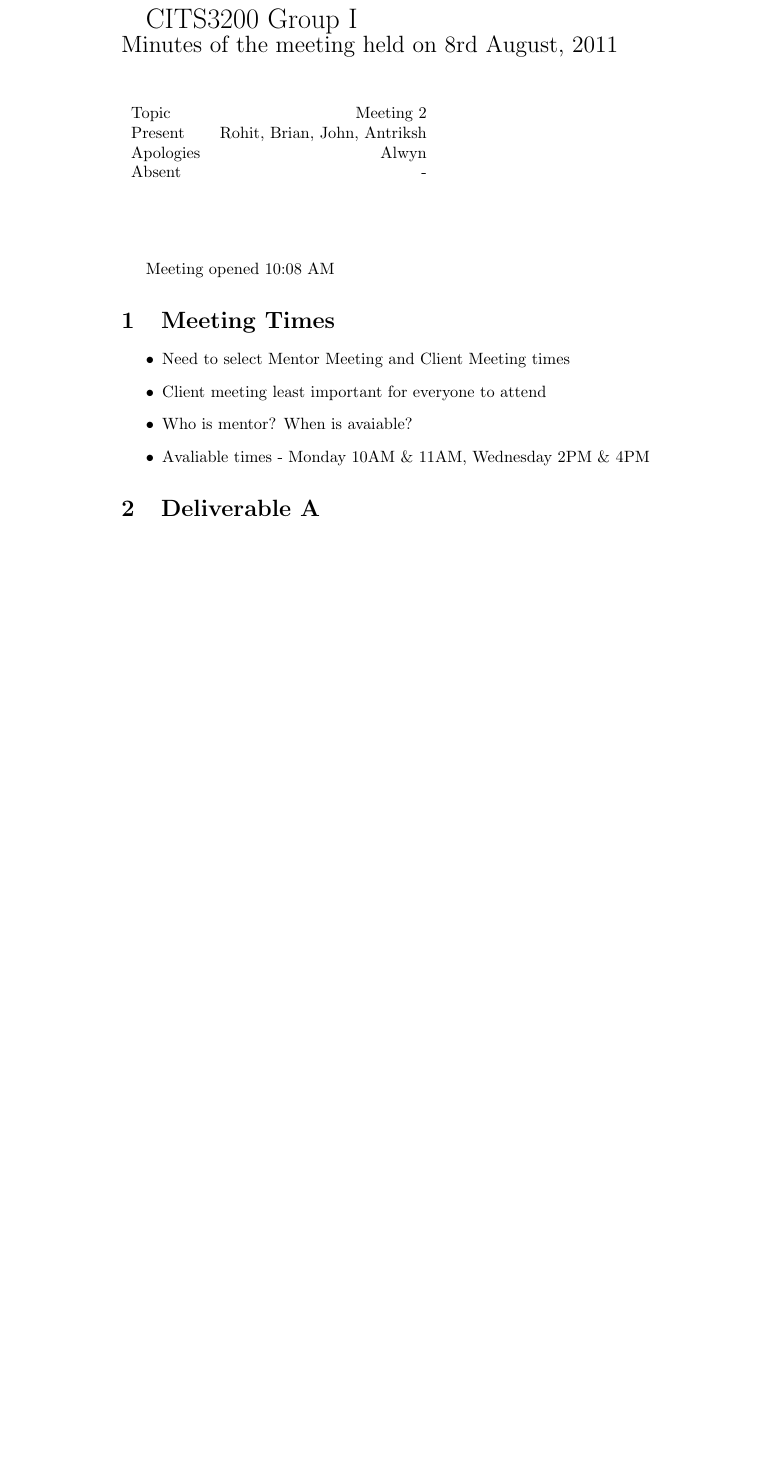
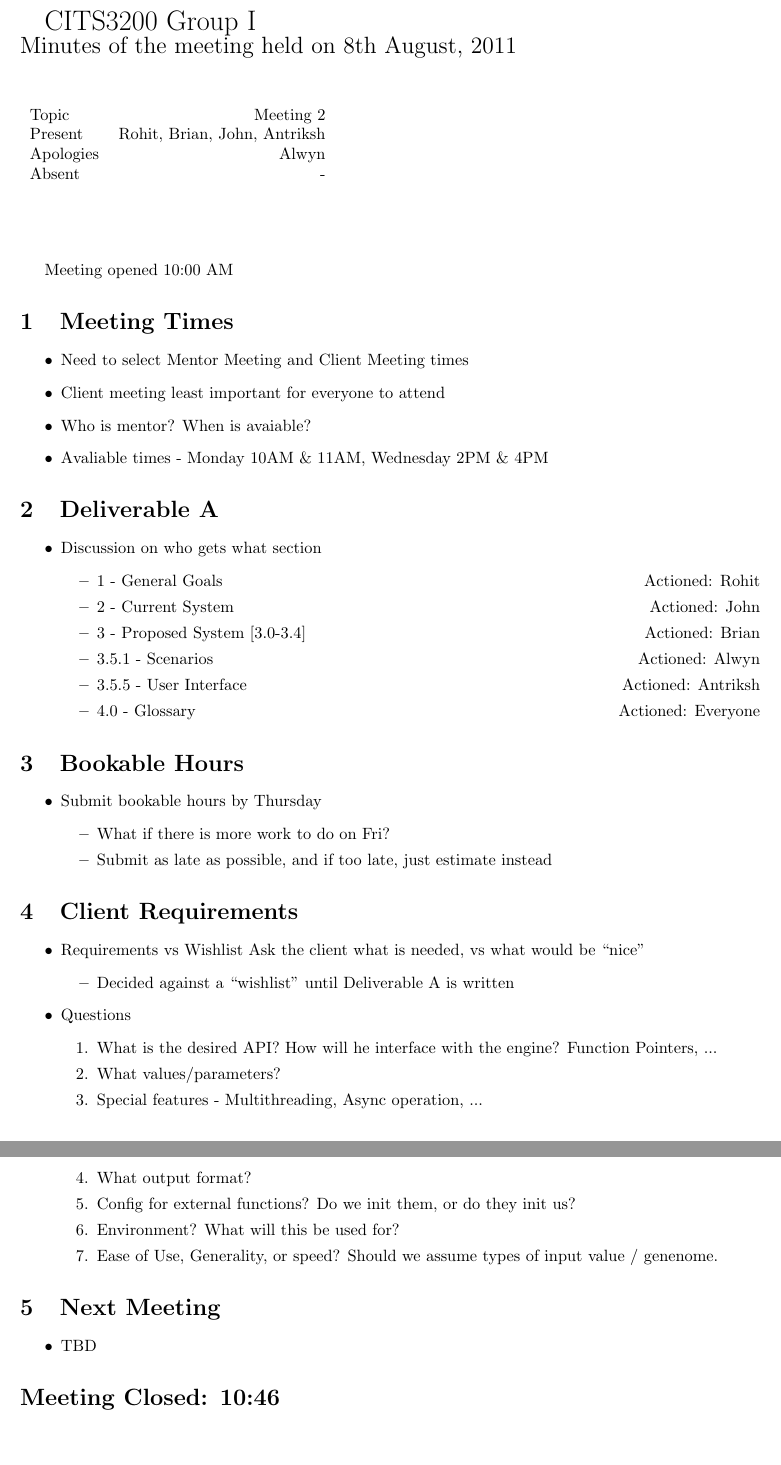
Before and after one commit to thepowersgang/cits3200, a LaTeX document (Minutes/20110808.tex, which reads Minutes/common.inc.tex): part of the page before the commit and two parts of pages 1 and 2 of 2 after it, the two joined at a grey line, cut so that both start at the same text, the shorter picture padded with empty space. Compiled offline with pdfLaTeX.

Commit message:
Meeting minutes

```diff
--- a/Minutes/20110808.tex
+++ b/Minutes/20110808.tex
@@ -1,6 +1,6 @@
 \input{common.inc.tex}
 \topic{Meeting 2}
-\date{8rd August, 2011}
+\date{8th August, 2011}
 \present{Rohit, Brian, John, Antriksh}
 \apologies{Alwyn}
 \absent{-}
@@ -8,19 +8,67 @@
 
 \maketitle{}
 
-Meeting opened 10:08 AM
+Meeting opened 10:00 AM
 
 \section{Meeting Times}
 \begin{itemize}
-\item{Need to select Mentor Meeting and Client Meeting times}
-\item{Client meeting least important for everyone to attend}
-\item{Who is mentor? When is avaiable?}
-\item{Avaliable times - Monday 10AM \& 11AM, Wednesday 2PM \& 4PM}
+\item Need to select Mentor Meeting and Client Meeting times
+\item Client meeting least important for everyone to attend
+\item Who is mentor? When is avaiable?
+\item Avaliable times - Monday 10AM \& 11AM, Wednesday 2PM \& 4PM
 \end{itemize}
 
 \section{Deliverable A}
 \begin{itemize}
-
+\item Discussion on who gets what section
+ \begin{itemize}
+ \item 1 - General Goals
+ \actioned Rohit
+ \item 2 - Current System
+ \actioned John
+ \item 3 - Proposed System [3.0-3.4]
+ \actioned Brian
+ \item 3.5.1 - Scenarios
+ \actioned Alwyn
+ \item 3.5.5 - User Interface
+ \actioned Antriksh
+ \item 4.0 - Glossary
+ \actioned Everyone
+ \end{itemize}
 \end{itemize}
 
+\section{Bookable Hours}
+\begin{itemize}
+\item Submit bookable hours by Thursday
+ \begin{itemize}
+ \item What if there is more work to do on Fri?
+ \item Submit as late as possible, and if too late, just estimate instead
+ \end{itemize}
+\end{itemize}
+
+\section{Client Requirements}
+\begin{itemize}
+\item{Requirements vs Wishlist}
+ Ask the client what is needed, vs what would be ``nice''
+ \begin{itemize}
+ \item{Decided against a ``wishlist'' until Deliverable A is written}
+ \end{itemize}
+\item{Questions}
+ \begin{enumerate}
+ \item{What is the desired API?}
+  How will he interface with the engine? Function Pointers, ...
+ \item{What values/parameters?}
+ \item{Special features - Multithreading, Async operation, ...}
+ \item{What output format?}
+ \item{Config for external functions? Do we init them, or do they init us?}
+ \item{Environment? What will this be used for?}
+ \item{Ease of Use, Generality, or speed?}
+ Should we assume types of input value / genenome.
+ \end{enumerate}
+\end{itemize}
+
+\nextmeeting{TBD}
+
+\meetingclosed{10:46}
+
 \end{document}
--- a/Minutes/common.inc.tex
+++ b/Minutes/common.inc.tex
@@ -1,10 +1,15 @@
-\documentclass{article}
+\documentclass[a4paper]{article}
+\usepackage{fullpage}
 
 \def\date#1{\gdef\thedate{#1}}
 \def\topic#1{\gdef\thetopic{#1}}
 \def\present#1{\gdef\peoplepresent{#1}}
 \def\apologies#1{\gdef\peopleexcused{#1}}
 \def\absent#1{\gdef\peopleabsent{#1}}
+
+\def\actioned#1{\hfill Actioned: #1}
+\def\nextmeeting#1{ \section{Next Meeting}\begin{itemize}\item{#1}\end{itemize} }
+\def\meetingclosed#1{ \section*{Meeting Closed: #1}}
 
 \renewcommand\maketitle{%
  {\LARGE CITS3200 Group I}\\ %
```
